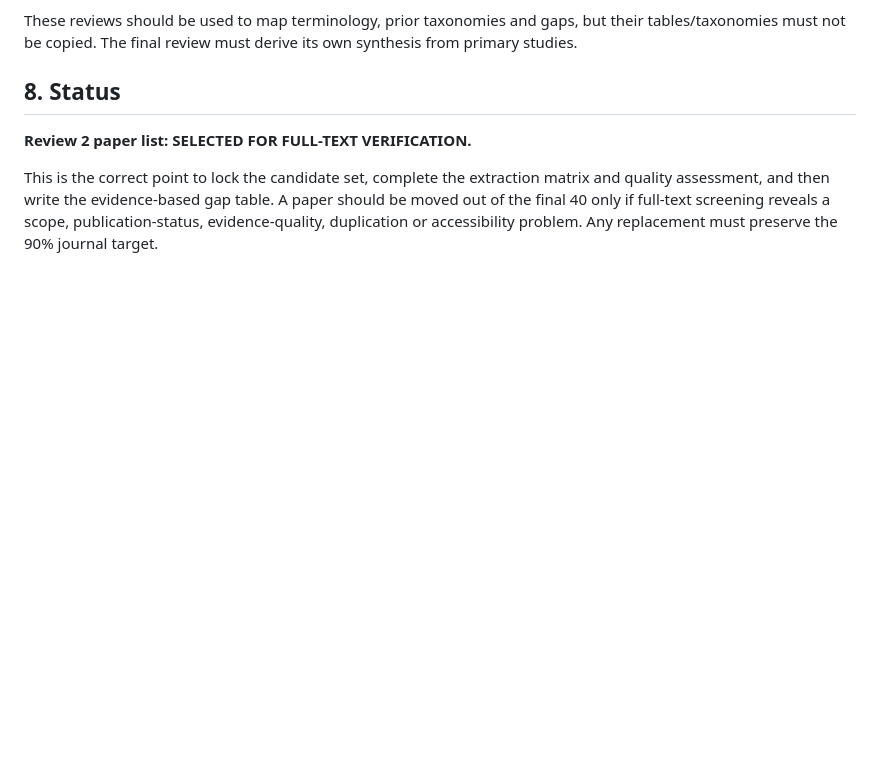
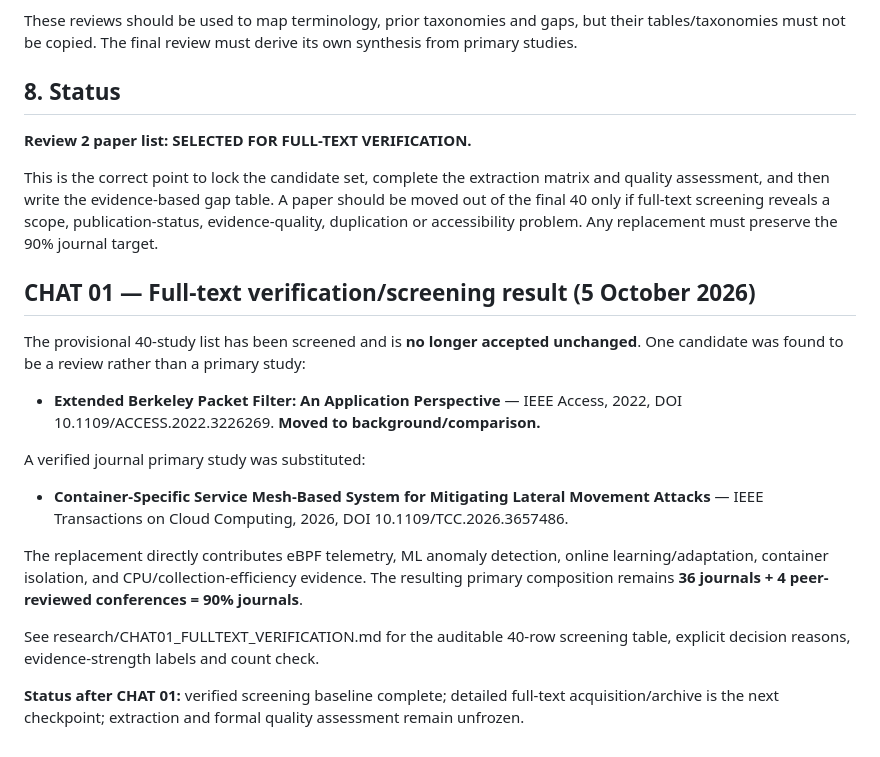
Before and after one commit to SujitSaiY2007/Computer-Networks-Case-Study-, a Markdown page: research/REVIEW2_PAPER_SELECTION_AND_AUDIT.md, the part around the change. GitHub-like rendering; blank space fills up the shorter version.

Commit message:
Update CHAT 01 screening state

```diff
--- a/research/REVIEW2_PAPER_SELECTION_AND_AUDIT.md
+++ b/research/REVIEW2_PAPER_SELECTION_AND_AUDIT.md
@@ -142,3 +142,20 @@ These reviews should be used to map terminology, prior taxonomies and gaps, but
 **Review 2 paper list: SELECTED FOR FULL-TEXT VERIFICATION.**
 
 This is the correct point to lock the candidate set, complete the extraction matrix and quality assessment, and then write the evidence-based gap table. A paper should be moved out of the final 40 only if full-text screening reveals a scope, publication-status, evidence-quality, duplication or accessibility problem. Any replacement must preserve the 90% journal target.
+
+
+## CHAT 01 — Full-text verification/screening result (5 October 2026)
+
+The provisional 40-study list has been screened and is **no longer accepted unchanged**. One candidate was found to be a review rather than a primary study:
+
+- **Extended Berkeley Packet Filter: An Application Perspective** — IEEE Access, 2022, DOI 10.1109/ACCESS.2022.3226269. **Moved to background/comparison.**
+
+A verified journal primary study was substituted:
+
+- **Container-Specific Service Mesh-Based System for Mitigating Lateral Movement Attacks** — IEEE Transactions on Cloud Computing, 2026, DOI 10.1109/TCC.2026.3657486.
+
+The replacement directly contributes eBPF telemetry, ML anomaly detection, online learning/adaptation, container isolation, and CPU/collection-efficiency evidence. The resulting primary composition remains **36 journals + 4 peer-reviewed conferences = 90% journals**.
+
+See research/CHAT01_FULLTEXT_VERIFICATION.md for the auditable 40-row screening table, explicit decision reasons, evidence-strength labels and count check.
+
+**Status after CHAT 01:** verified screening baseline complete; detailed full-text acquisition/archive is the next checkpoint; extraction and formal quality assessment remain unfrozen.
```
